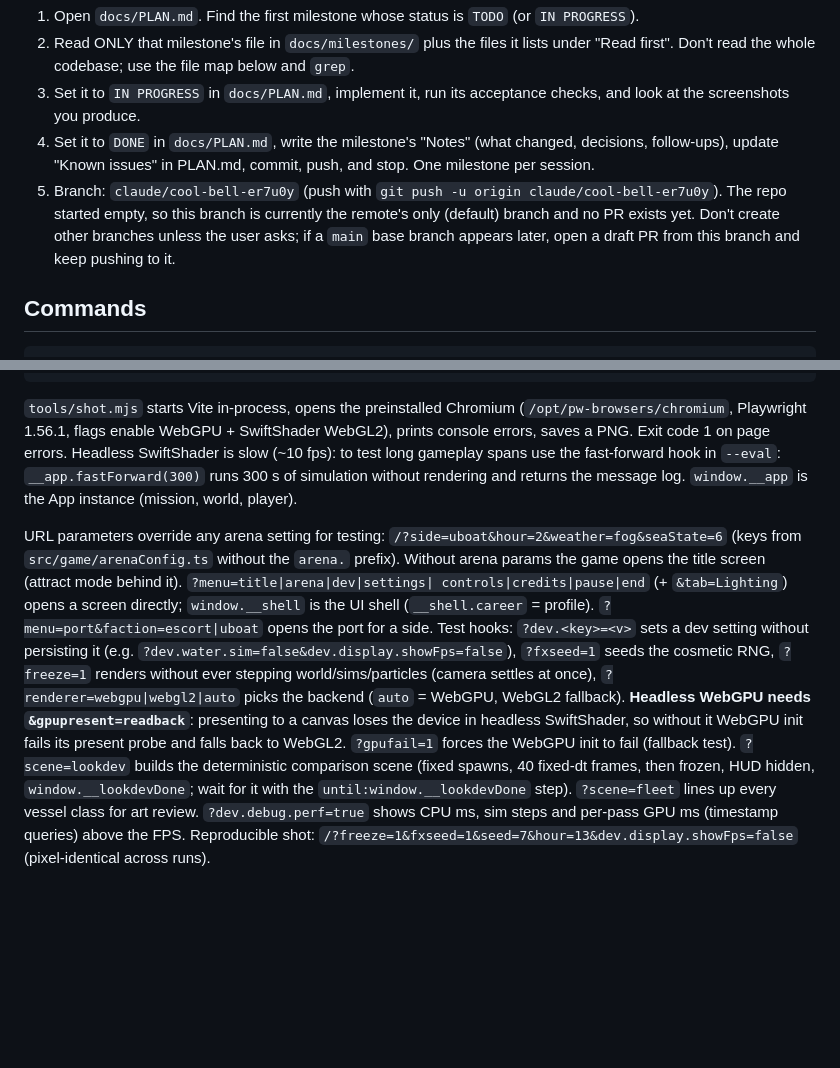
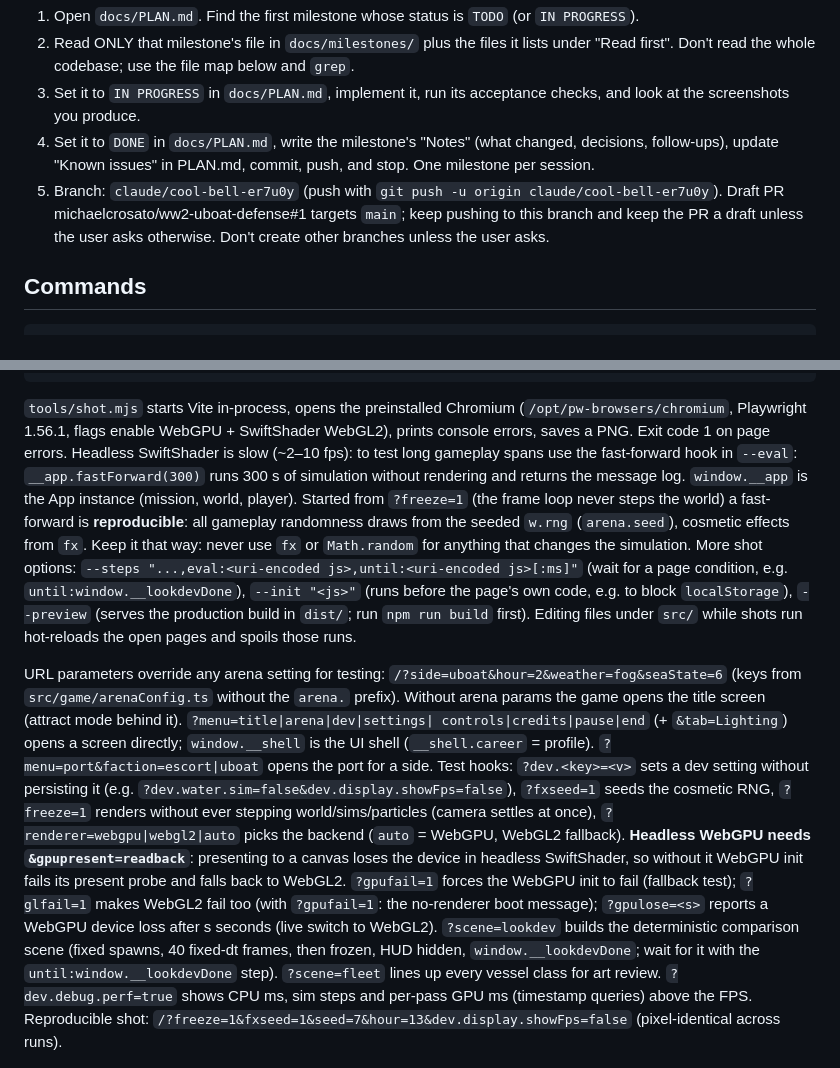
Before and after one commit to michaelcrosato/ww2-uboat-defense, a Markdown page: CLAUDE.md, 2 parts joined by grey strips. Rendered like a GitHub page; blank space fills up the shorter version.

Commit message:
Document reproducible fast-forwards, new test hooks and PR status
- CLAUDE.md: fast-forwards from ?freeze=1 are reproducible (gameplay uses
  w.rng, cosmetics fx); shot.mjs until/init/preview options; ?glfail and
  ?gpulose hooks; draft PR #1 targets main
- PLAN.md: known issues refreshed (seeded AI RNG done, opening grace note)

Co-Authored-By: Claude Opus 5.5 <noreply@anthropic.com>
Claude-Session: https://claude.ai/code/session_016SXo47qT4NoMyiHqdtugCi

```diff
--- a/CLAUDE.md
+++ b/CLAUDE.md
@@ -17,9 +17,8 @@ This project is built milestone by milestone, with a context clear between miles
 4. Set it to `DONE` in `docs/PLAN.md`, write the milestone's "Notes" (what changed, decisions,
    follow-ups), update "Known issues" in PLAN.md, commit, push, and stop. One milestone per session.
 5. Branch: `claude/cool-bell-er7u0y` (push with `git push -u origin claude/cool-bell-er7u0y`).
-   The repo started empty, so this branch is currently the remote's only (default) branch and no PR
-   exists yet. Don't create other branches unless the user asks; if a `main` base branch appears
-   later, open a draft PR from this branch and keep pushing to it.
+   Draft PR michaelcrosato/ww2-uboat-defense#1 targets `main`; keep pushing to this branch and keep the
+   PR a draft unless the user asks otherwise. Don't create other branches unless the user asks.
 
 ## Commands
 
@@ -37,9 +36,16 @@ node tools/shot.mjs --url "/?hour=13" --wait 6000 --out check-output/x.png \
 
 `tools/shot.mjs` starts Vite in-process, opens the preinstalled Chromium (`/opt/pw-browsers/chromium`,
 Playwright 1.56.1, flags enable WebGPU + SwiftShader WebGL2), prints console errors, saves a PNG.
-Exit code 1 on page errors. Headless SwiftShader is slow (~10 fps): to test long gameplay spans use
+Exit code 1 on page errors. Headless SwiftShader is slow (~2–10 fps): to test long gameplay spans use
 the fast-forward hook in `--eval`: `__app.fastForward(300)` runs 300 s of simulation without
 rendering and returns the message log. `window.__app` is the App instance (mission, world, player).
+Started from `?freeze=1` (the frame loop never steps the world) a fast-forward is **reproducible**: all
+gameplay randomness draws from the seeded `w.rng` (`arena.seed`), cosmetic effects from `fx`. Keep it that
+way: never use `fx` or `Math.random` for anything that changes the simulation.
+More shot options: `--steps "...,eval:<uri-encoded js>,until:<uri-encoded js>[:ms]"` (wait for a page
+condition, e.g. `until:window.__lookdevDone`), `--init "<js>"` (runs before the page's own code, e.g. to
+block `localStorage`), `--preview` (serves the production build in `dist/`; run `npm run build` first).
+Editing files under `src/` while shots run hot-reloads the open pages and spoils those runs.
 
 URL parameters override any arena setting for testing: `/?side=uboat&hour=2&weather=fog&seaState=6`
 (keys from `src/game/arenaConfig.ts` without the `arena.` prefix).
@@ -51,7 +57,9 @@ dev setting without persisting it (e.g. `?dev.water.sim=false&dev.display.showFp
 (camera settles at once), `?renderer=webgpu|webgl2|auto` picks the backend (`auto` = WebGPU, WebGL2 fallback).
 **Headless WebGPU needs `&gpupresent=readback`**: presenting to a canvas loses the device in headless
 SwiftShader, so without it WebGPU init fails its present probe and falls back to WebGL2. `?gpufail=1`
-forces the WebGPU init to fail (fallback test). `?scene=lookdev` builds the deterministic comparison scene
+forces the WebGPU init to fail (fallback test); `?glfail=1` makes WebGL2 fail too (with `?gpufail=1`: the
+no-renderer boot message); `?gpulose=<s>` reports a WebGPU device loss after s seconds (live switch to
+WebGL2). `?scene=lookdev` builds the deterministic comparison scene
 (fixed spawns, 40 fixed-dt frames, then frozen, HUD hidden, `window.__lookdevDone`; wait for it with the
 `until:window.__lookdevDone` step). `?scene=fleet` lines up every vessel class for art review. `?dev.debug.perf=true`
 shows CPU ms, sim steps and per-pass GPU ms (timestamp queries) above the FPS. Reproducible shot:
```
Also changed, not shown: docs/PLAN.md (+4 -3 lines).
